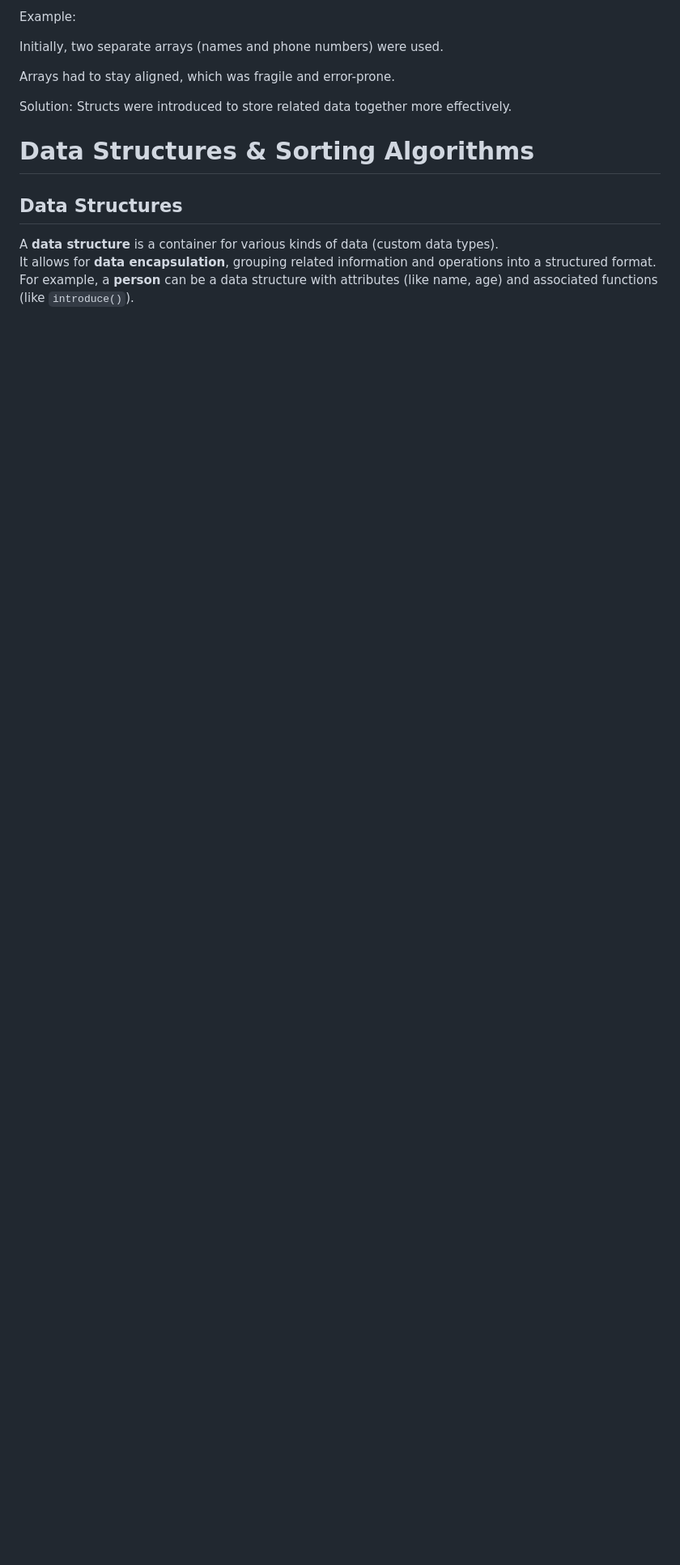
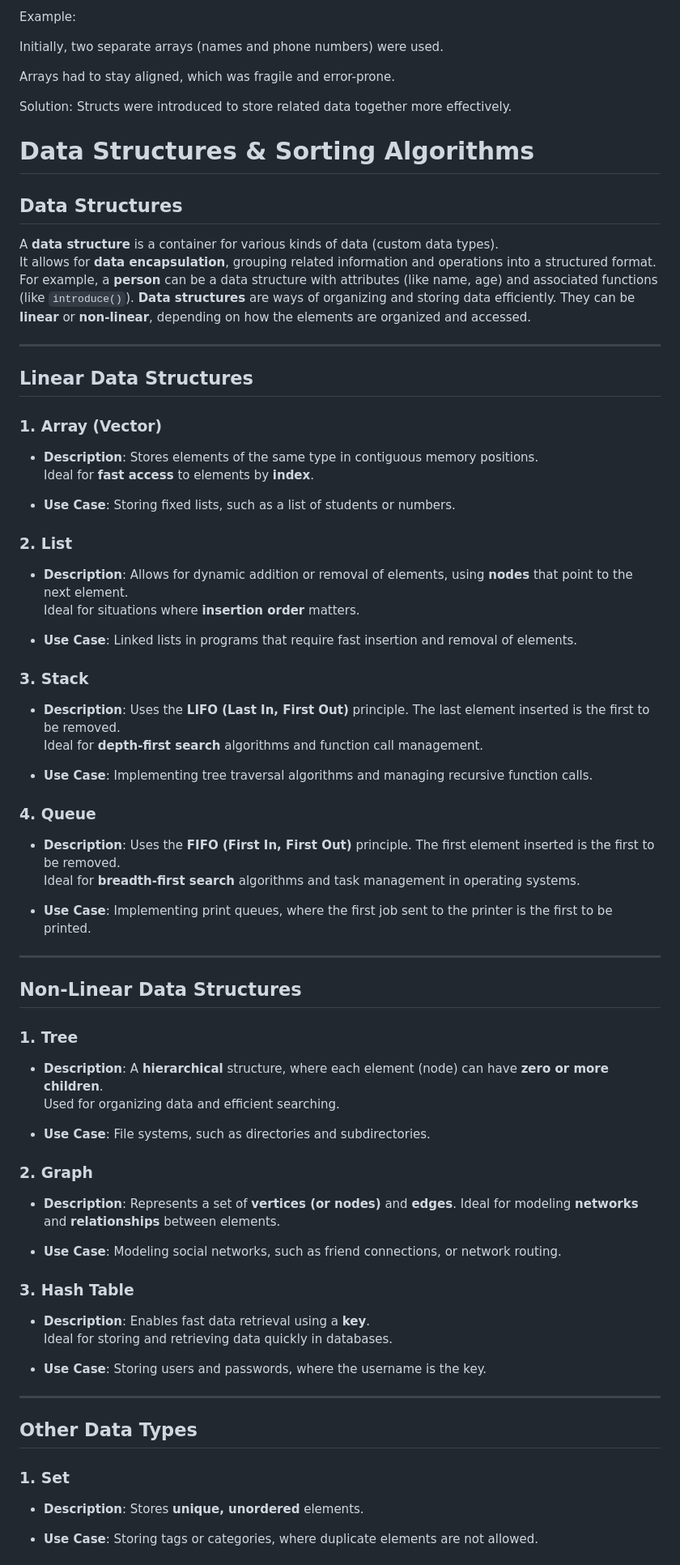
Before and after one commit to matheuslssouza/cs50-2025, a Markdown page: Week 3.algorithms/README.md, the part around one of its changes. Shown at 81% size. Drawn GitHub-style; blank space fills up the shorter version.

```diff
--- a/Week 3.algorithms/README.md
+++ b/Week 3.algorithms/README.md
@@ -45,3 +45,63 @@ Solution: Structs were introduced to store related data together more effectivel
 A **data structure** is a container for various kinds of data (custom data types).
 It allows for **data encapsulation**, grouping related information and operations into a structured format.
 For example, a **person** can be a data structure with attributes (like name, age) and associated functions (like `introduce()`).
+**Data structures** are ways of organizing and storing data efficiently. They can be **linear** or **non-linear**, depending on how the elements are organized and accessed.
+
+---
+
+## Linear Data Structures
+
+### 1. **Array (Vector)**
+- **Description**: Stores elements of the same type in contiguous memory positions.
+  Ideal for **fast access** to elements by **index**.
+
+- **Use Case**: Storing fixed lists, such as a list of students or numbers.
+
+### 2. **List**
+- **Description**: Allows for dynamic addition or removal of elements, using **nodes** that point to the next element.
+  Ideal for situations where **insertion order** matters.
+
+- **Use Case**: Linked lists in programs that require fast insertion and removal of elements.
+
+### 3. **Stack**
+- **Description**: Uses the **LIFO (Last In, First Out)** principle. The last element inserted is the first to be removed.
+  Ideal for **depth-first search** algorithms and function call management.
+
+- **Use Case**: Implementing tree traversal algorithms and managing recursive function calls.
+
+### 4. **Queue**
+- **Description**: Uses the **FIFO (First In, First Out)** principle. The first element inserted is the first to be removed.
+  Ideal for **breadth-first search** algorithms and task management in operating systems.
+
+- **Use Case**: Implementing print queues, where the first job sent to the printer is the first to be printed.
+
+---
+
+## Non-Linear Data Structures
+
+### 1. **Tree**
+- **Description**: A **hierarchical** structure, where each element (node) can have **zero or more children**.
+  Used for organizing data and efficient searching.
+
+- **Use Case**: File systems, such as directories and subdirectories.
+
+### 2. **Graph**
+- **Description**: Represents a set of **vertices (or nodes)** and **edges**. Ideal for modeling **networks** and **relationships** between elements.
+
+- **Use Case**: Modeling social networks, such as friend connections, or network routing.
+
+### 3. **Hash Table**
+- **Description**: Enables fast data retrieval using a **key**.
+  Ideal for storing and retrieving data quickly in databases.
+
+- **Use Case**: Storing users and passwords, where the username is the key.
+
+---
+
+## Other Data Types
+
+### 1. **Set**
+- **Description**: Stores **unique, unordered** elements.
+
+- **Use Case**: Storing tags or categories, where duplicate elements are not allowed.
+
```
Also changed, not shown: other parts of Week 3.algorithms/README.md (+15 -0 lines), Week 4.memory/README.md (added, +163 -0 lines).
